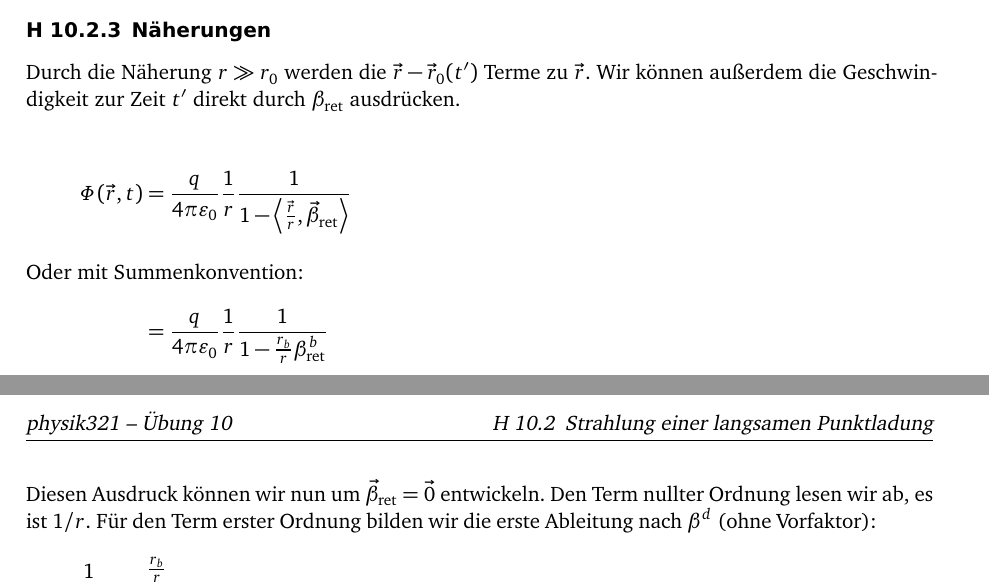
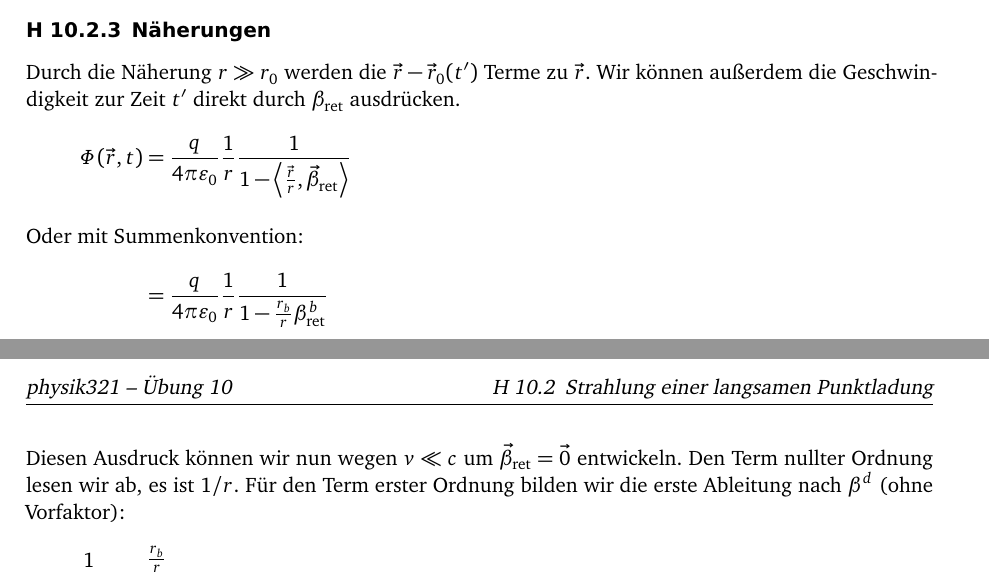
Before and after one commit to martin-ueding/physik321-Zettel, a LaTeX document (physik321-10-Martin.tex): two parts of pages 1 and 2 of 2, joined at a grey line, cut so that both start at the same text. Compiled offline with pdfLaTeX; an older LaTeX class or package is replaced by its successor.

Commit message:
Zeilenumbruch, Begründung

```diff
--- a/physik321-10-Martin.tex
+++ b/physik321-10-Martin.tex
@@ -88,13 +87,16 @@ $\beta_\text{ret}$ ausdrücken.
 	}
 	&= \frac{q}{4 \pi \varepsilon_0} \frac{1}{r} \frac{1}{1 - \frac{r_b}{r}\beta_\text{ret}^b} \\
 	\intertext{%
-		Diesen Ausdruck können wir nun um $\vec \beta_\text{ret} = \vec 0$
-		entwickeln. Den Term nullter Ordnung lesen wir ab, es ist $1/r$. Für
-		den Term erster Ordnung bilden wir die erste Ableitung nach $\beta^d$ (ohne Vorfaktor):
+		Diesen Ausdruck können wir nun wegen $v \ll c$ um $\vec
+		\beta_\text{ret} = \vec 0$ entwickeln. Den Term nullter Ordnung lesen
+		wir ab, es ist $1/r$. Für den Term erster Ordnung bilden wir die erste
+		Ableitung nach $\beta^d$ (ohne Vorfaktor):
 		\[
 			\frac{1}{r} \frac{\frac{r_b}{r}}{\del{1 - \frac{r_d}{r}\beta_\text{ret}^b}^2}
 		\]
-		Wenn wir dies an der Stelle $\vec \beta_\text{ret} = \vec 0$ auswerten, erhalten wir nur $r_d/r^2$. Mit allen Komponenten $d$ zusammen erhalten wir den Vektor $\vec r$. Somit ist die Entwicklung:
+		Wenn wir dies an der Stelle $\vec \beta_\text{ret} = \vec 0$ auswerten,
+		erhalten wir nur $r_d/r^2$. Mit allen Komponenten $d$ zusammen erhalten
+		wir den Vektor $\vec r$. Somit ist die Entwicklung:
 	}
 	&= \frac{q}{4 \pi \varepsilon_0} \del{\frac 1r + \frac{r_b}{r^2} \beta_\text{ret}^b} + \mathcal O\del{\vec \beta_\text{ret}^2} \\
 	&= \frac{q}{4 \pi \varepsilon_0} \del{\frac 1r + \frac{1}{r^2}\inner{\vec r}{\vec \beta_\text{ret}}} + \mathcal O\del{\vec \beta_\text{ret}^2}
```
Also changed, not shown: physik321-10-Martin.tex (1 more changed lines).
